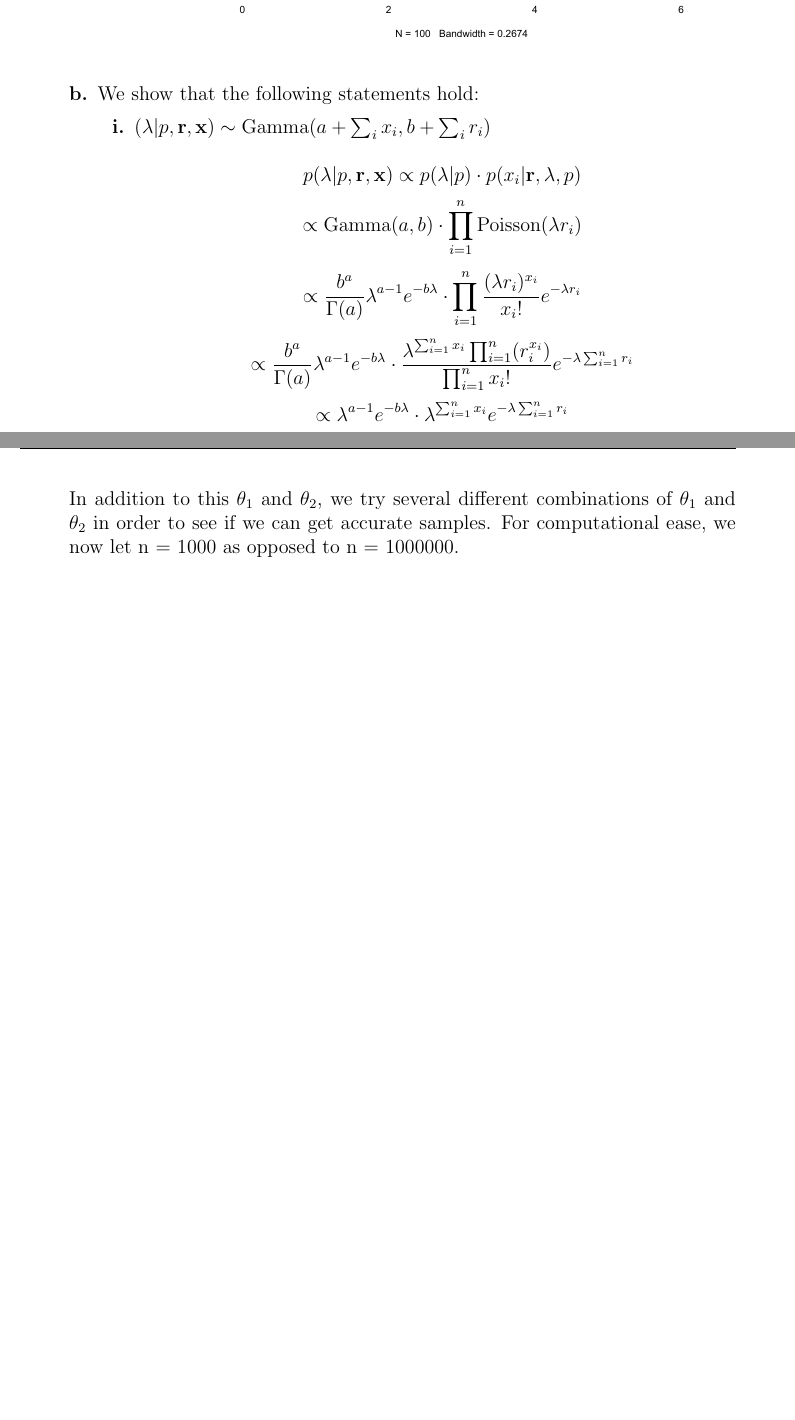
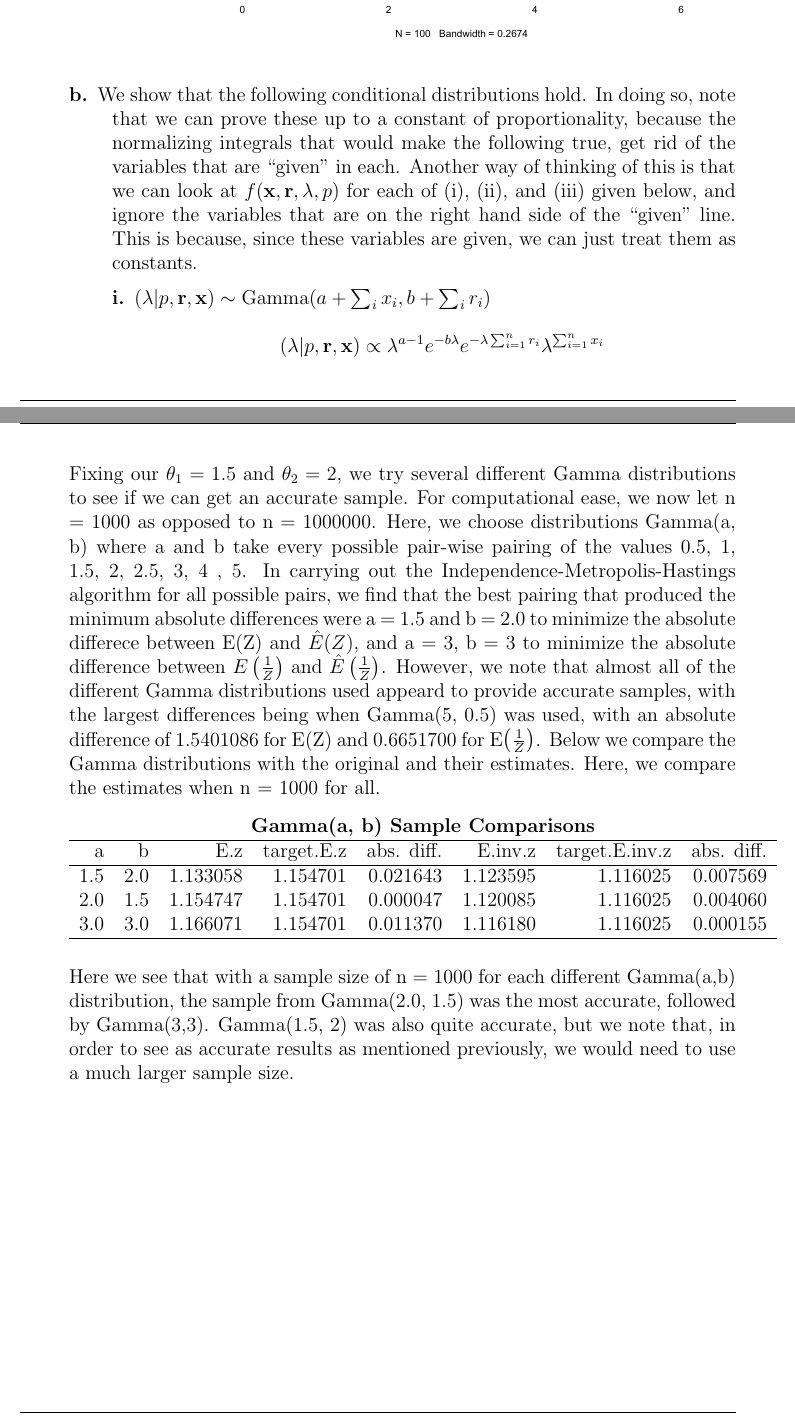
Before and after one commit to njlytal/STA243_HW4, a LaTeX document (Andrews.Lytal.STA243HW4.tex): two parts of pages 10 and 13 of 13 before the commit and two parts of pages 10 and 14 of 14 after it, joined at a grey line, cut so that both start at the same text, the shorter picture padded with empty space. Compiled offline with pdfLaTeX.

Commit message:
Additions

```diff
--- a/Andrews.Lytal.STA243HW4.tex
+++ b/Andrews.Lytal.STA243HW4.tex
@@ -201,12 +203,8 @@ We wish to sample from the posterior pdf $f(\lambda, p, r | x)$ using the Gibbs
 \item[a.] We generate a random sample of size n = 100 for the ZIP model using parameters p = 0.3 and $\lambda = 2$. A density plot of this sampe is below.
 \[\includegraphics[scale = 0.50]{STA243HW4Q5Plot1.pdf}\]
 
-\item[b.] We show that the following statements hold:
+\item[b.] We show that the following conditional distributions hold. In doing so, note that we can prove these up to a constant of proportionality, because the normalizing integrals that would make the following true, get rid of the variables that are ``given" in each. Another way of thinking of this is that we can look at $f(\textbf{x}, \textbf{r}, \lambda, p)$ for each of (i), (ii), and (iii) given below, and ignore the variables that are on the right hand side of the ``given" line. This is because, since these variables are given, we can just treat them as constants.
+
 \begin{description}
 \item[i.] $(\lambda | p, \textbf{r}, \textbf{x}) \sim \text{Gamma}(a + \sum_i x_i, b+\sum_i r_i)$\\
-\[p(\lambda | p, \textbf{r}, \textbf{x}) \propto p(\lambda|p) \cdot p(x_i | \textbf{r}, \lambda, p)\]
-\[\propto \text{Gamma}(a, b) \cdot \prod_{i = 1}^n \text{Poisson}(\lambda r_i)\]
-\[\propto \frac{b^a}{\Gamma(a)} \lambda^{a - 1} e^{-b\lambda}\cdot \prod_{i = 1}^n \frac{(\lambda r_i)^{x_i}}{x_i!}e^{-\lambda r_i}\]
-\[\propto \frac{b^a}{\Gamma(a)} \lambda^{a - 1} e^{-b\lambda} \cdot \frac{\lambda^{\sum_{i=1}^n x_i} \prod_{i=1}^n (r_i^{x_i})}{\prod_{i = 1}^n x_i !} e^{-\lambda \sum_{i = 1}^n r_i} \]
-\[\propto \lambda^{a - 1} e^{-b\lambda} \cdot \lambda^{\sum_{i = 1}^n x_i } e^{-\lambda \sum_{i = 1}^n r_i}\]
-\[\propto \lambda^{a + \sum_{i = 1}^n x_i - 1} \cdot e^{-(b + \sum_{i = 1}^n r_i)\lambda}\]
+\[(\lambda | p, \textbf{r}, \textbf{x}) \propto \lambda^{a - 1} e^{-b\lambda} e^{-\lambda \sum_{i = 1}^n r_i} \lambda^{\sum_{i = 1}^n x_i} \]
@@ -254,7 +270,20 @@ Our sample of n = 1,000,000 yields the following estimates of the means:
 
 From this, we see that the Independence - Metropolis - Hastings algorithm performed pretty well, as the estimates based on our sample very, very similar to the theoretical values, to several decimal places. The remaining difference is likely due to the sample size, and we believe that the sample values will approach the theoretical values as n $\rightarrow \infty$. Thus, it appears that our sample is relatively accurate. \\
 
-In addition to this $\theta_1$ and $\theta_2$, we try several different combinations of $\theta_1$ and $\theta_2$ in order to see if we can get accurate samples. For computational ease, we now let n = 1000 as opposed to n = 1000000.
+Fixing our $\theta_1 = 1.5$ and $\theta_2 = 2$, we try several different Gamma distributions to see if we can get an accurate sample.  For computational ease, we now let n = 1000 as opposed to n = 1000000. Here, we choose distributions Gamma(a, b) where a and b take every possible pair-wise pairing of the values 0.5, 1, 1.5, 2, 2.5, 3, 4 , 5. In carrying out the Independence-Metropolis-Hastings algorithm for all possible pairs, we find that the best pairing that produced the minimum absolute differences were a = 1.5 and b = 2.0 to minimize the absolute differece between E(Z) and $\hat{E}(Z)$, and a = 3, b = 3 to minimize the absolute difference between $E\left(\frac{1}{Z}\right)$ and  $\hat{E}\left(\frac{1}{Z}\right)$. However, we note that almost all of the different Gamma distributions used appeard to provide accurate samples, with the largest differences being when Gamma(5, 0.5) was used, with an absolute difference of 1.5401086 for E(Z) and 0.6651700 for E$\left( \frac{1}{Z} \right)$. Below we compare the Gamma distributions with the original and their estimates. Here, we compare the estimates when n = 1000 for all.
+\[
+\begin{tabular}{rrrrrrrr}
+\multicolumn{8}{c}{\textbf{Gamma(a, b) Sample Comparisons}}\\
+  \hline
+ a & b & E.z & target.E.z & abs. diff. & E.inv.z & target.E.inv.z & abs. diff. \\
+  \hline
+1.5 & 2.0 & 1.133058 & 1.154701 & 0.021643 & 1.123595 & 1.116025 & 0.007569 \\
+2.0 & 1.5 & 1.154747 & 1.154701 & 0.000047 & 1.120085 & 1.116025 & 0.004060 \\
+3.0 & 3.0 & 1.166071 & 1.154701 & 0.011370 & 1.116180 & 1.116025 & 0.000155 \\
+   \hline
+\end{tabular}\]
+
+Here we see that with a sample size of n = 1000 for each different Gamma(a,b) distribution, the sample from Gamma(2.0, 1.5) was the most accurate, followed by Gamma(3,3). Gamma(1.5, 2) was also quite accurate, but we note that, in order to see as accurate results as mentioned previously, we would need to use a much larger sample size.
 
 \end{description}
 \end{document}
```
Also changed, not shown: Andrews.Lytal.STA243HW4.pdf, STA243HW5Q5b.jpg (added), Andrews.Lytal.STA243HW4.tex (40 more changed lines), 6 other files.
